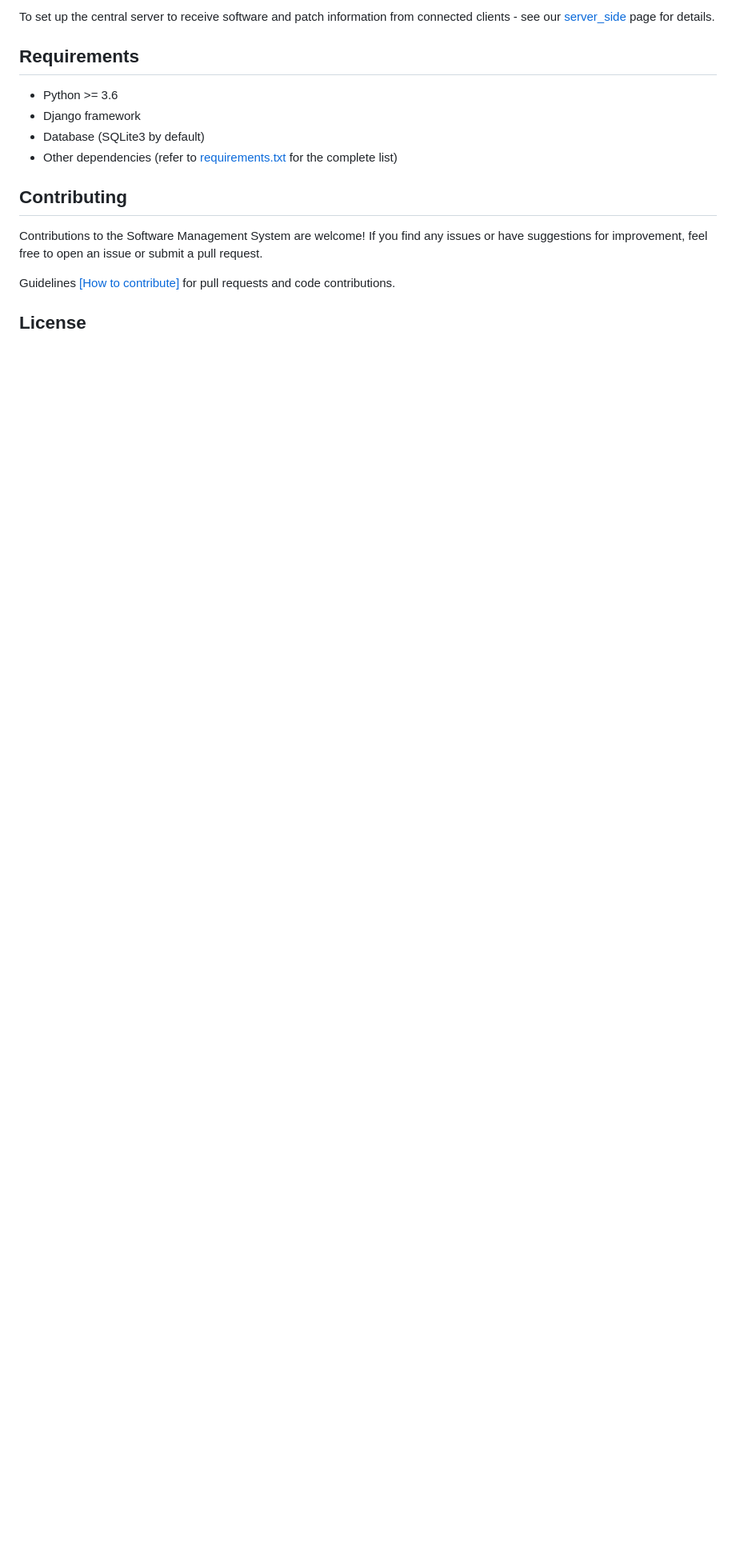
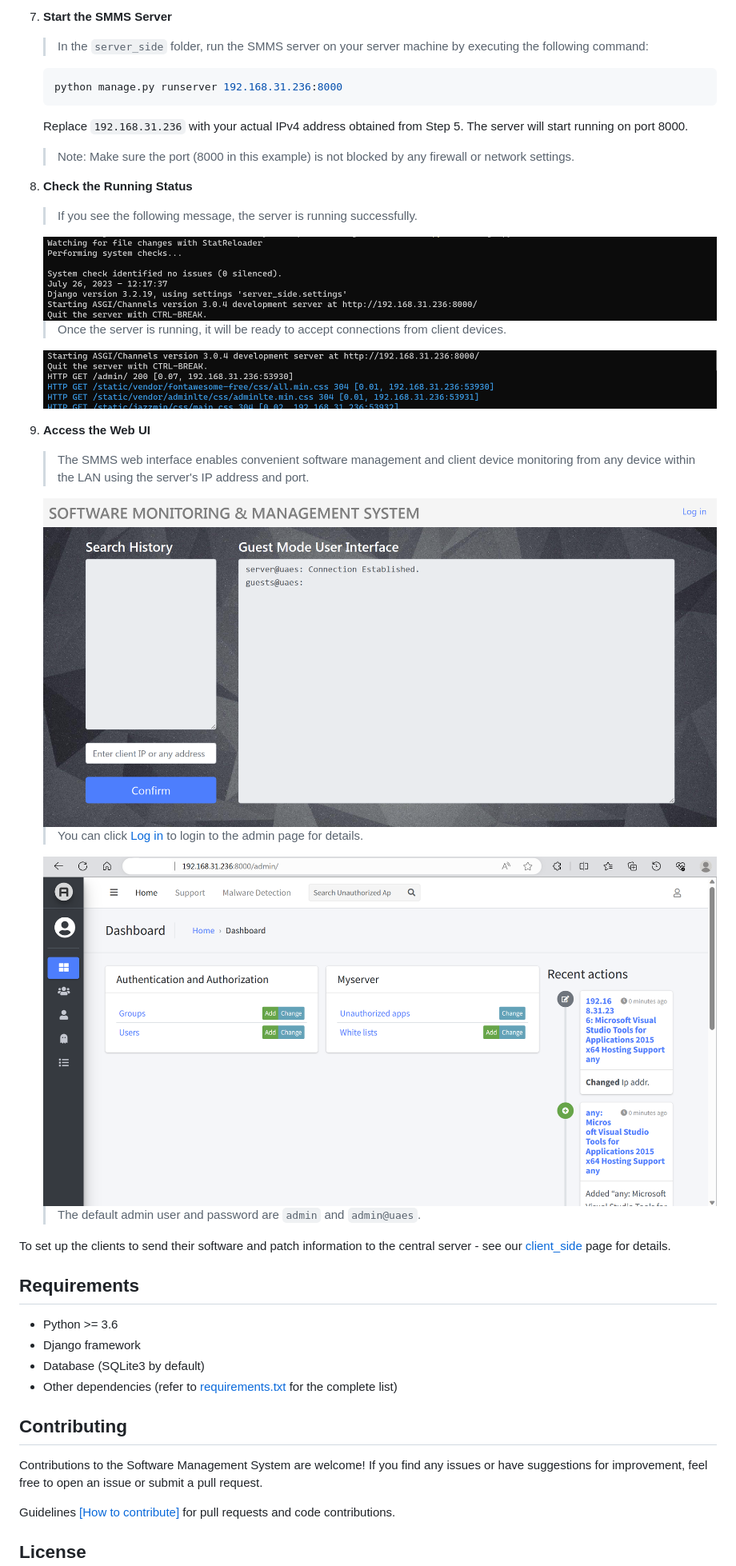
Before and after one commit to ECE4500-SU23-ProjectGroup05/Software-Management-System, a Markdown page: README.md, the part around the change printed below. Shown: that part at 80% size. GitHub-like rendering; pictures changed too: PIC/image-20230727144131241.png (added), PIC/image-20230727144310421.png (added), PIC/image-20230727144603541.png (added); blank space fills up the shorter version.

````diff
--- a/README.md
+++ b/README.md
@@ -76,5 +103,39 @@ To start the Software Monitoring Management System (server-side), you can  follo
 
-To set up the central server to receive software and patch information from connected clients - see our [server_side](https://github.com/ECE4500-SU23-ProjectGroup05/server_side) page for details.
+7. **Start the SMMS Server**
+
+   > In the `server_side` folder, run the SMMS server on your server machine by executing the following command:
+
+   ```bash
+   python manage.py runserver 192.168.31.236:8000
+   ```
+
+   Replace `192.168.31.236` with your actual IPv4 address obtained from Step 5. The server will start running on port 8000.
+
+   > Note: Make sure the port (8000 in this example) is not blocked by any firewall or network settings.
+
+8. **Check the Running Status**
+
+   > If you see the following message, the server is running successfully.
+
+   <img src="PIC/image-20230727144131241.png" alt="image-20230727144131241" style="zoom:50%;" />
+
+   > Once the server is running, it will be ready to accept connections from client devices.
+
+   <img src="PIC/image-20230727144603541.png" alt="image-20230727144603541" style="zoom:50%;" />
+
+9. **Access the Web UI**
+
+   > The SMMS web interface enables convenient software management and client device monitoring from any device within the LAN using the server's IP address and port.
+
+   <img src="PIC/image-20230727144310421.png" alt="image-20230727144310421" style="zoom:50%;" />
+
+   > You can click [Log in]() to login to the admin page for details.
+
+   <img src="PIC/image-20230727145759044.png" alt="image-20230727145759044" style="zoom:50%;" />
+
+   >The default admin user and password are `admin` and `admin@uaes`.
+
+To set up the clients to send their software and patch information to the central server - see our [client_side](https://github.com/ECE4500-SU23-ProjectGroup05/client_side) page for details.
 
 ## Requirements
 
````
Also changed, not shown: other parts of README.md (+42 -15 lines), 2 other files.
